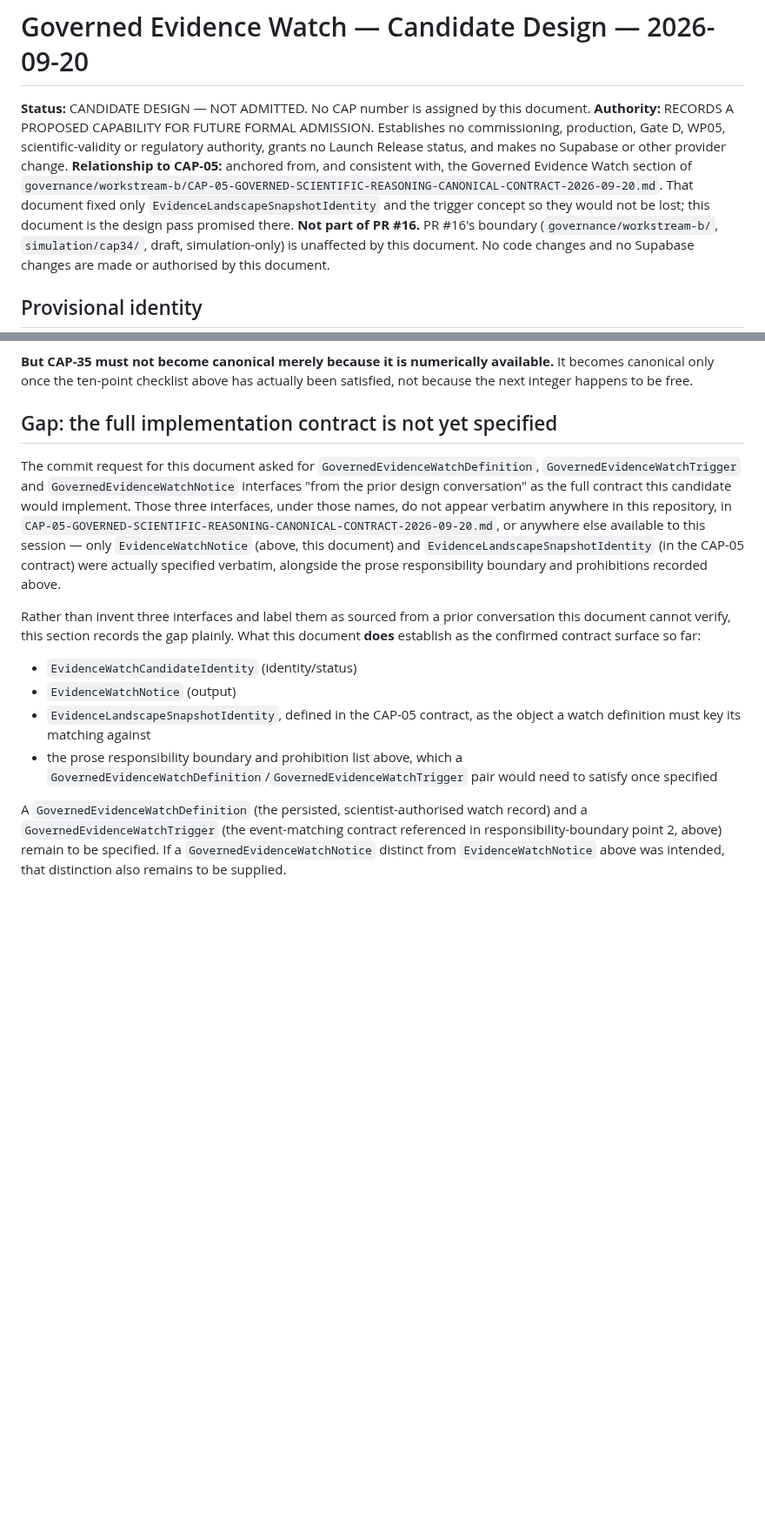
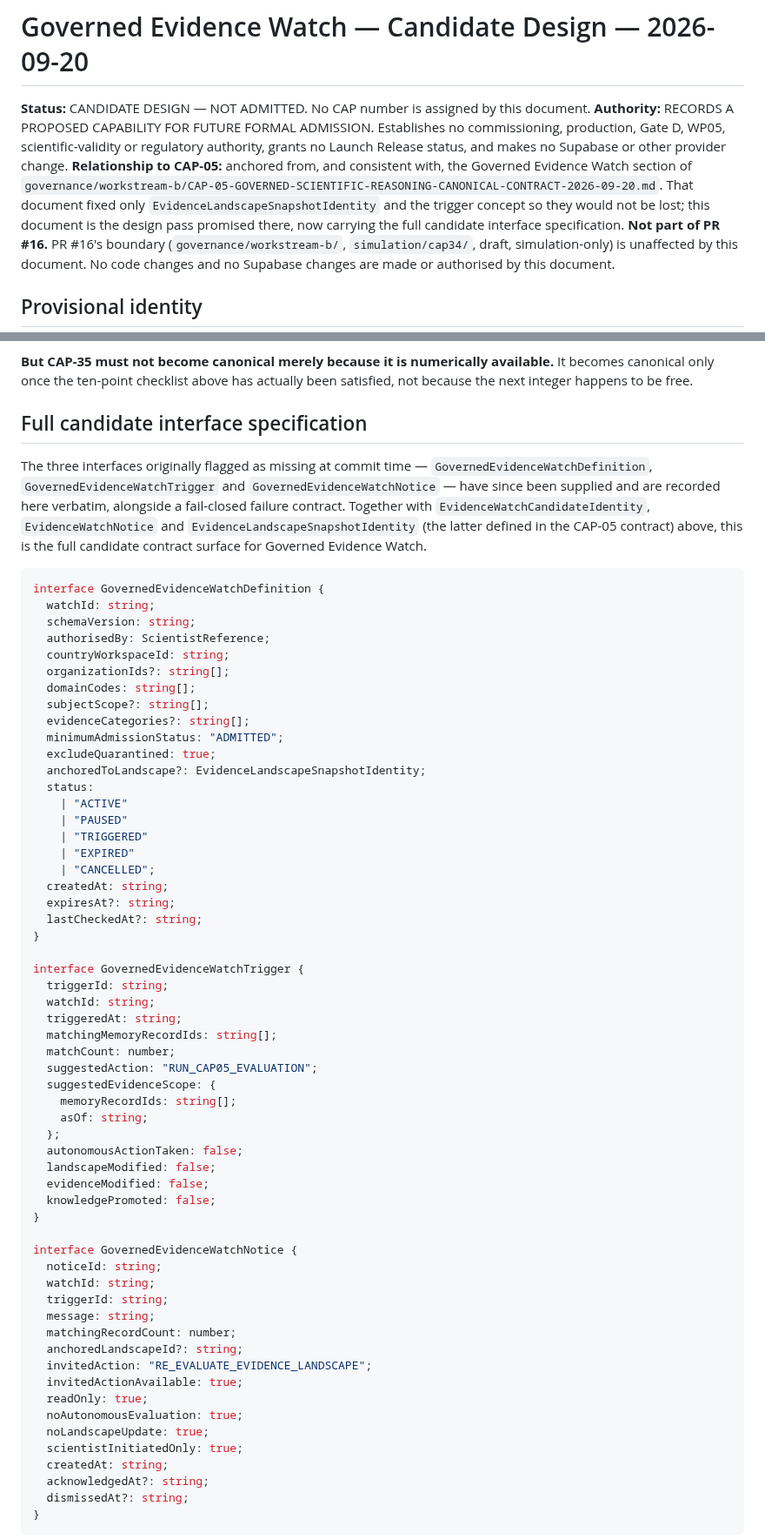
Before and after one commit to AdvancedAgricultureBiometrix/aab-source-of-truth, a Markdown page: governance/workstream-b/GOVERNED-EVIDENCE-WATCH-CANDIDATE-DESIGN-2026-09-20.md, 2 parts joined by grey strips. Shown at 87% size. GitHub-like rendering; blank space fills up the shorter version.

Commit message:
Close Governed Evidence Watch interface gap (2026-09-20)
Adds the previously-missing GovernedEvidenceWatchDefinition,
GovernedEvidenceWatchTrigger and GovernedEvidenceWatchNotice
interfaces verbatim, plus the GovernedEvidenceWatchFailure fail-closed
contract, under a new "Full candidate interface specification"
section. Removes the prior "Gap" section and updates the header and
closing boundary notes accordingly, now that the candidate's full
contract surface is recorded. Still a governance design contract only:
no code, Supabase or PR #16 changes, and this document still does not
admit the capability, assign it a CAP number, or implement anything.

Co-Authored-By: Claude Sonnet 5 <noreply@anthropic.com>
Claude-Session: https://claude.ai/code/session_01AmjaRnhDt5sukWJfnxTCG5

````diff
--- a/governance/workstream-b/GOVERNED-EVIDENCE-WATCH-CANDIDATE-DESIGN-2026-09-20.md
+++ b/governance/workstream-b/GOVERNED-EVIDENCE-WATCH-CANDIDATE-DESIGN-2026-09-20.md
@@ -2,7 +2,7 @@
 
 **Status:** CANDIDATE DESIGN — NOT ADMITTED. No CAP number is assigned by this document.
 **Authority:** RECORDS A PROPOSED CAPABILITY FOR FUTURE FORMAL ADMISSION. Establishes no commissioning, production, Gate D, WP05, scientific-validity or regulatory authority, grants no Launch Release status, and makes no Supabase or other provider change.
-**Relationship to CAP-05:** anchored from, and consistent with, the Governed Evidence Watch section of `governance/workstream-b/CAP-05-GOVERNED-SCIENTIFIC-REASONING-CANONICAL-CONTRACT-2026-09-20.md`. That document fixed only `EvidenceLandscapeSnapshotIdentity` and the trigger concept so they would not be lost; this document is the design pass promised there.
+**Relationship to CAP-05:** anchored from, and consistent with, the Governed Evidence Watch section of `governance/workstream-b/CAP-05-GOVERNED-SCIENTIFIC-REASONING-CANONICAL-CONTRACT-2026-09-20.md`. That document fixed only `EvidenceLandscapeSnapshotIdentity` and the trigger concept so they would not be lost; this document is the design pass promised there, now carrying the full candidate interface specification.
 **Not part of PR #16.** PR #16's boundary (`governance/workstream-b/`, `simulation/cap34/`, draft, simulation-only) is unaffected by this document. No code changes and no Supabase changes are made or authorised by this document.
 
 ## Provisional identity
@@ -125,15 +125,67 @@ If the capability-admission process accepts it, the natural next identifier woul
 
 **But CAP-35 must not become canonical merely because it is numerically available.** It becomes canonical only once the ten-point checklist above has actually been satisfied, not because the next integer happens to be free.
 
-## Gap: the full implementation contract is not yet specified
+## Full candidate interface specification
 
-The commit request for this document asked for `GovernedEvidenceWatchDefinition`, `GovernedEvidenceWatchTrigger` and `GovernedEvidenceWatchNotice` interfaces "from the prior design conversation" as the full contract this candidate would implement. Those three interfaces, under those names, do not appear verbatim anywhere in this repository, in `CAP-05-GOVERNED-SCIENTIFIC-REASONING-CANONICAL-CONTRACT-2026-09-20.md`, or anywhere else available to this session — only `EvidenceWatchNotice` (above, this document) and `EvidenceLandscapeSnapshotIdentity` (in the CAP-05 contract) were actually specified verbatim, alongside the prose responsibility boundary and prohibitions recorded above.
+The three interfaces originally flagged as missing at commit time — `GovernedEvidenceWatchDefinition`, `GovernedEvidenceWatchTrigger` and `GovernedEvidenceWatchNotice` — have since been supplied and are recorded here verbatim, alongside a fail-closed failure contract. Together with `EvidenceWatchCandidateIdentity`, `EvidenceWatchNotice` and `EvidenceLandscapeSnapshotIdentity` (the latter defined in the CAP-05 contract) above, this is the full candidate contract surface for Governed Evidence Watch.
 
-Rather than invent three interfaces and label them as sourced from a prior conversation this document cannot verify, this section records the gap plainly. What this document **does** establish as the confirmed contract surface so far:
+```typescript
+interface GovernedEvidenceWatchDefinition {
+  watchId: string;
+  schemaVersion: string;
+  authorisedBy: ScientistReference;
+  countryWorkspaceId: string;
+  organizationIds?: string[];
+  domainCodes: string[];
+  subjectScope?: string[];
+  evidenceCategories?: string[];
+  minimumAdmissionStatus: "ADMITTED";
+  excludeQuarantined: true;
+  anchoredToLandscape?: EvidenceLandscapeSnapshotIdentity;
+  status:
+    | "ACTIVE"
+    | "PAUSED"
+    | "TRIGGERED"
+    | "EXPIRED"
+    | "CANCELLED";
+  createdAt: string;
+  expiresAt?: string;
+  lastCheckedAt?: string;
+}
 
-- `EvidenceWatchCandidateIdentity` (identity/status)
-- `EvidenceWatchNotice` (output)
-- `EvidenceLandscapeSnapshotIdentity`, defined in the CAP-05 contract, as the object a watch definition must key its matching against
-- the prose responsibility boundary and prohibition list above, which a `GovernedEvidenceWatchDefinition`/`GovernedEvidenceWatchTrigger` pair would need to satisfy once specified
+interface GovernedEvidenceWatchTrigger {
+  triggerId: string;
+  watchId: string;
+  triggeredAt: string;
+  matchingMemoryRecordIds: string[];
+  matchCount: number;
+  suggestedAction: "RUN_CAP05_EVALUATION";
+  suggestedEvidenceScope: {
+    memoryRecordIds: string[];
+    asOf: string;
+  };
+  autonomousActionTaken: false;
+  landscapeModified: false;
+  evidenceModified: false;
+  knowledgePromoted: false;
+}
 
-A `GovernedEvidenceWatchDefinition` (the persisted, scientist-authorised watch record) and a `GovernedEvidenceWatchTrigger` (the event-matching contract referenced in responsibility-boundary point 2, above) remain to be specified. If a `GovernedEvidenceWatchNotice` distinct from `EvidenceWatchNotice` above was intended, that distinction also remains to be supplied.
+interface GovernedEvidenceWatchNotice {
+  noticeId: string;
+  watchId: string;
+  triggerId: string;
+  message: string;
+  matchingRecordCount: number;
+  anchoredLandscapeId?: string;
+  invitedAction: "RE_EVALUATE_EVIDENCE_LANDSCAPE";
+  invitedActionAvailable: true;
+  readOnly: true;
+  noAutonomousEvaluation: true;
+  noLandscapeUpdate: true;
+  scientistInitiatedOnly: true;
+  createdAt: string;
+  acknowledgedAt?: string;
+  dismissedAt?: string;
+}
+```
+
````
Also changed, not shown: other parts of governance/workstream-b/GOVERNED-EVIDENCE-WATCH-CANDIDATE-DESIGN-2026-09-20.md (+22 -1 lines).
